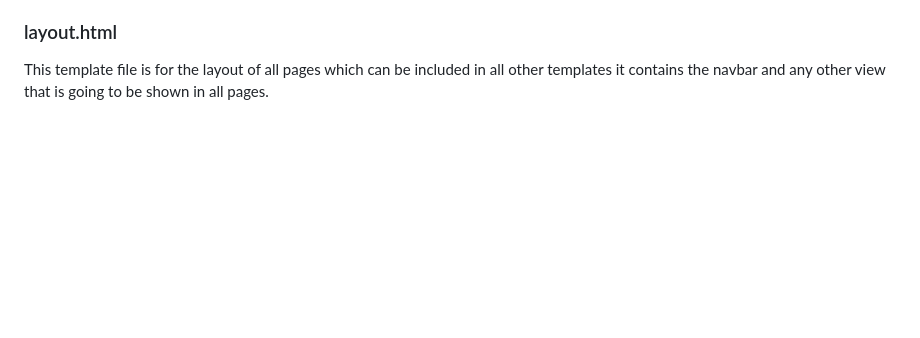
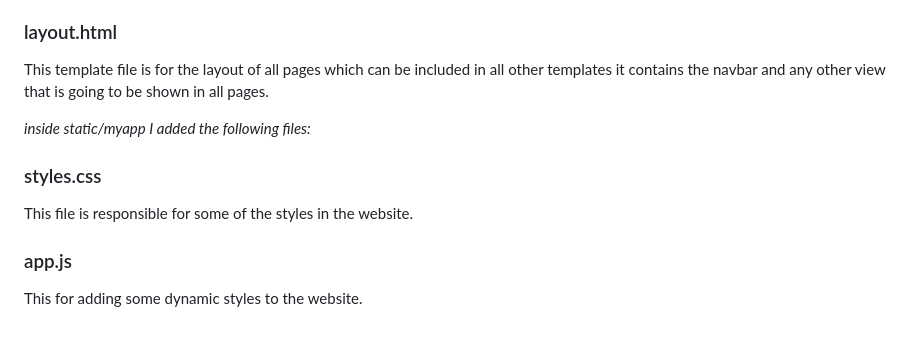
Before and after one commit to ramiqayya/final2, a Markdown page: finalP/README.md, the part around the change. GitHub-like rendering; blank space fills up the shorter version.

```diff
--- a/finalP/README.md
+++ b/finalP/README.md
@@ -100,3 +100,13 @@ This template file for showing error codes and error messages.
 ### layout.html
 
 This template file is for the layout of all pages which can be included in all other templates it contains the navbar and any other view that is going to be shown in all pages.
+
+*inside static/myapp I added the following files:*
+
+### styles.css
+
+This file is responsible for some of the styles in the website.
+
+### app.js
+
+This for adding some dynamic styles to the website.
```
